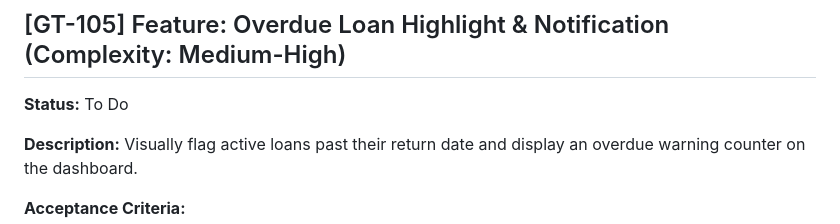
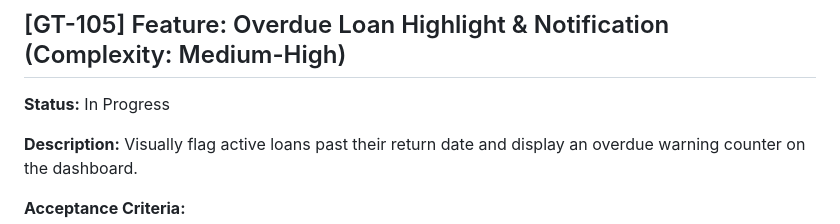
Before and after one commit to alessioriga/Gear-Track, a Markdown page: backlog.md, the part around the change. Rendered like a GitHub page.

Commit message:
Working on Ticket GT-105

```diff
--- a/backlog.md
+++ b/backlog.md
@@ -54,7 +54,7 @@ Implement a "Return" action on active loan items to mark equipment as returned a
 
 ## [GT-105] Feature: Overdue Loan Highlight & Notification (Complexity: Medium-High)
 
-**Status:** To Do
+**Status:** In Progress
 
 **Description:**
 Visually flag active loans past their return date and display an overdue warning counter on the dashboard.
```
